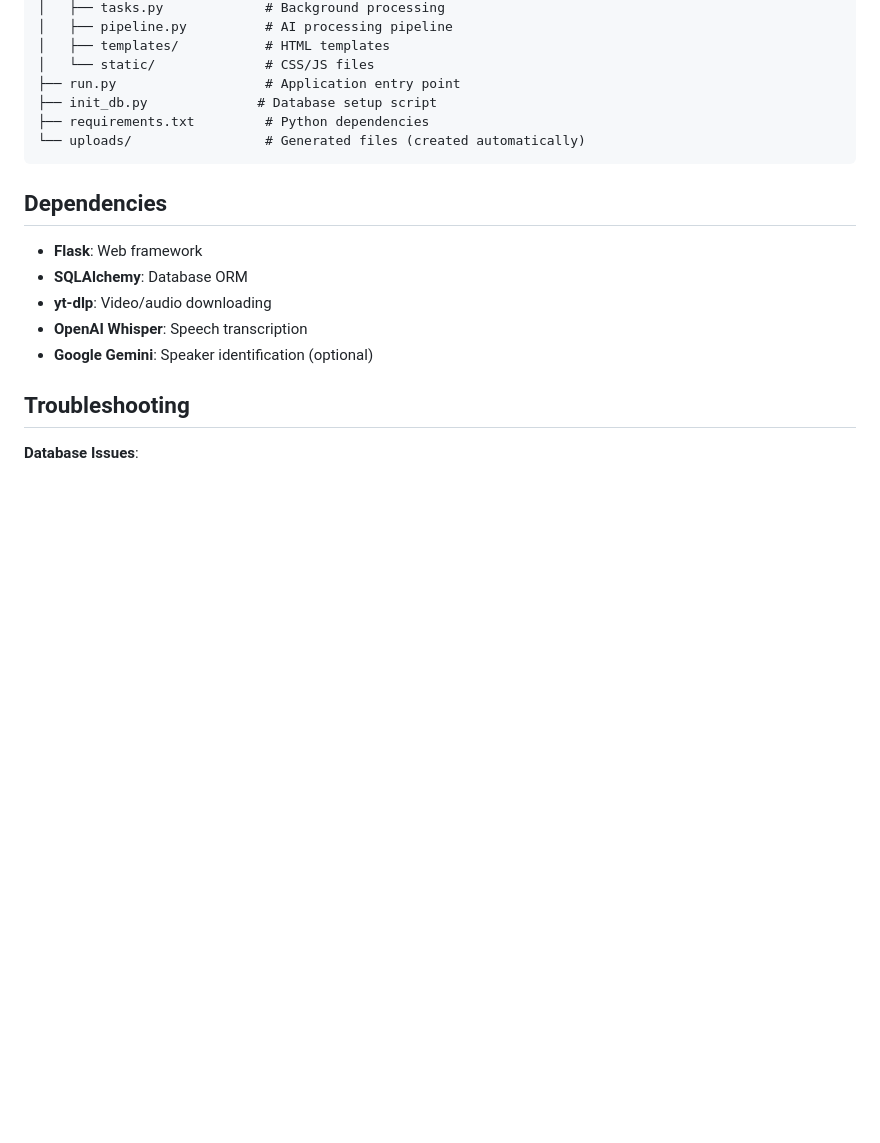
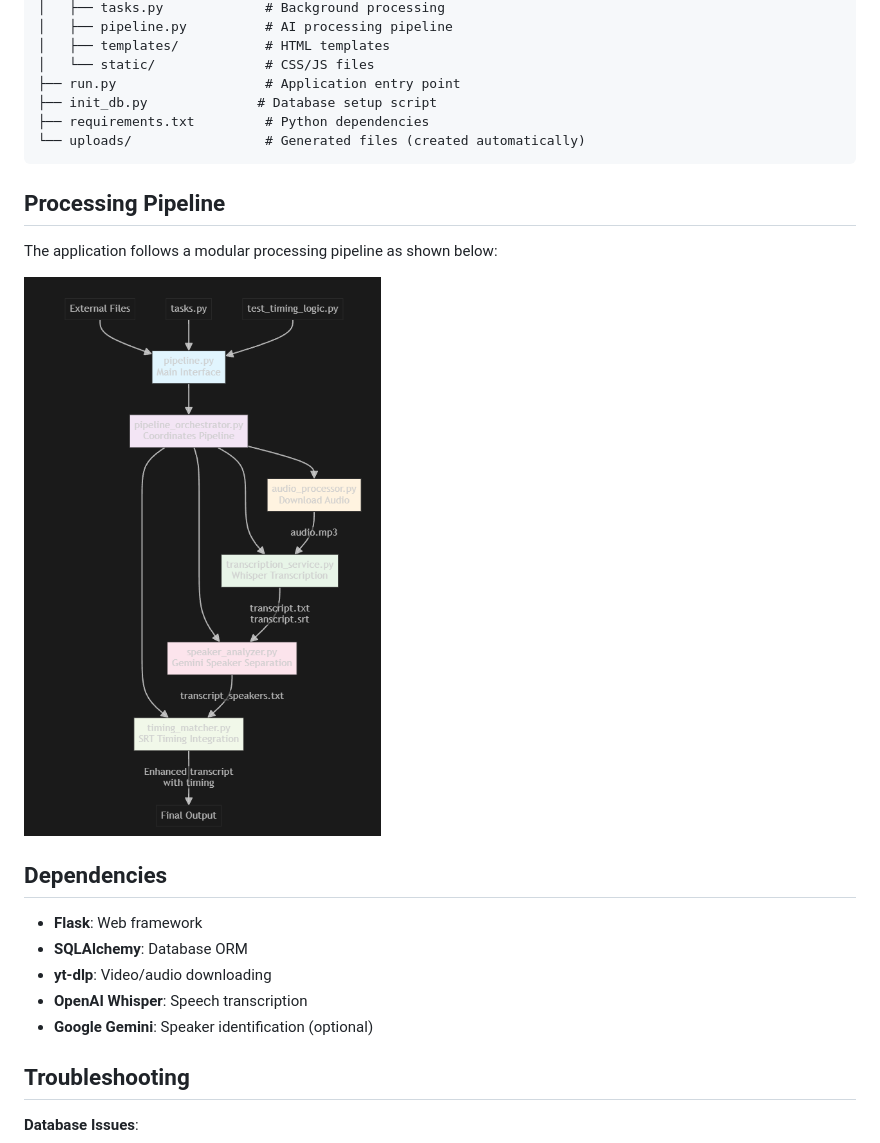
Before and after one commit to Adem-Mcharek/ITU-Intern, a Markdown page: README.md, the part around the change. Drawn GitHub-style; pictures changed too: image.png (added); blank space fills up the shorter version.

````diff
--- a/README.md
+++ b/README.md
@@ -93,6 +93,12 @@ The app works perfectly without any configuration!
 └── uploads/                 # Generated files (created automatically)
 ```
 
+## Processing Pipeline
+
+The application follows a modular processing pipeline as shown below:
+
+![Processing Pipeline](image.png)
+
 ## Dependencies
 
 - **Flask**: Web framework
````
Also changed, not shown: 6 other files.
